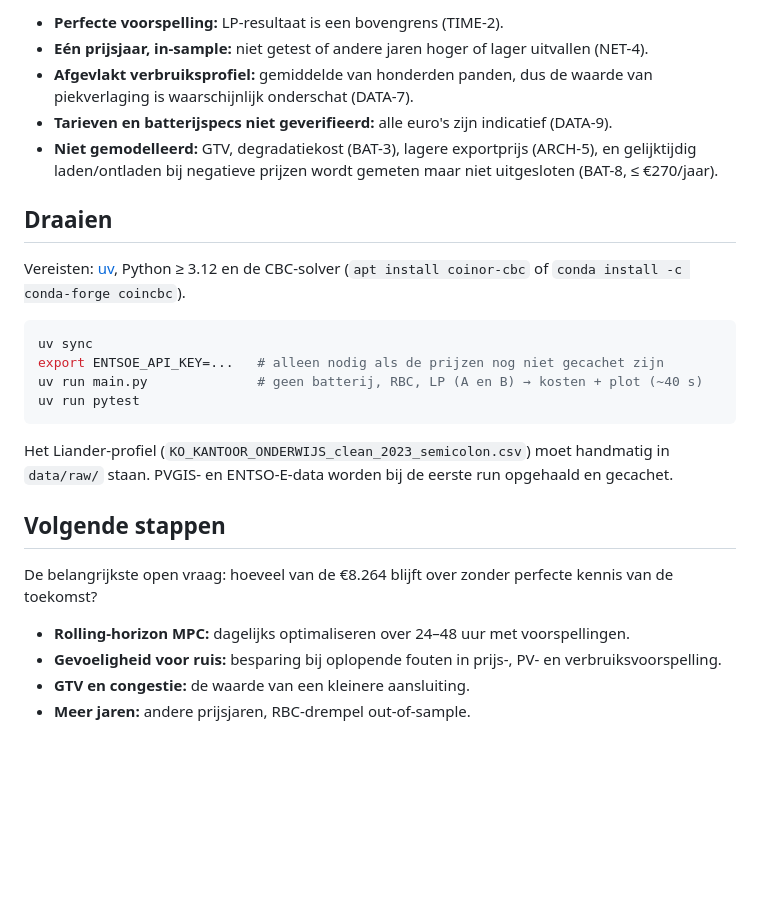
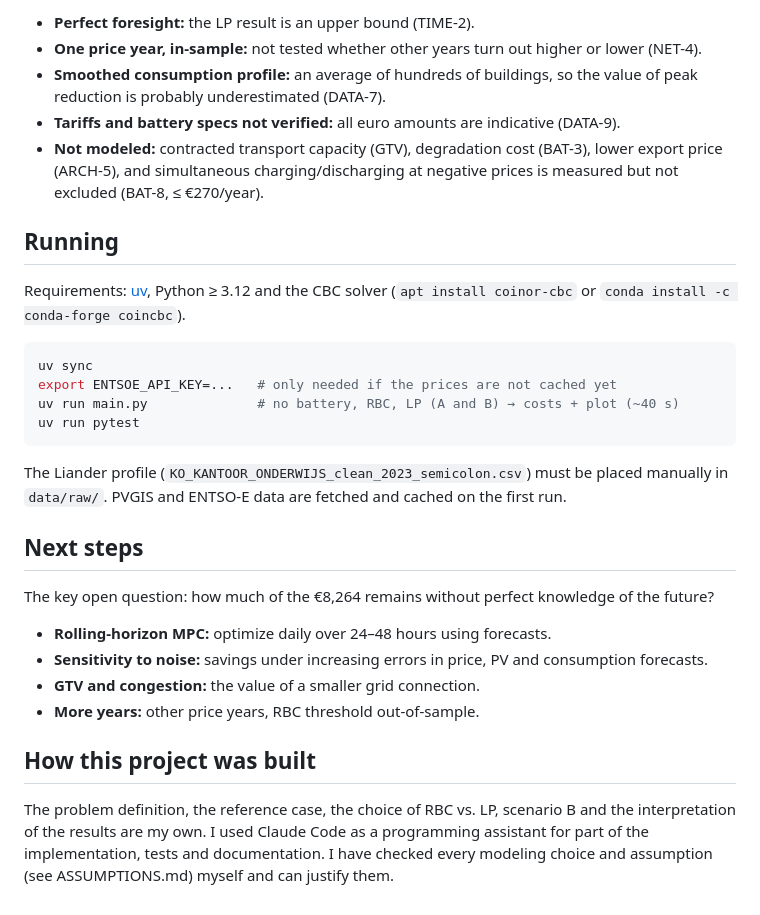
Before and after one commit to Wout-code/bess-office, a Markdown page: README.md, the part around one of its changes. Drawn GitHub-style; blank space fills up the shorter version.

````diff
--- a/README.md
+++ b/README.md
@@ -55,32 +55,36 @@ Terugverdientijd: **[X]** (investeringskosten zitten nog niet in het model).
 
-- **Perfecte voorspelling:** LP-resultaat is een bovengrens (TIME-2).
-- **Eén prijsjaar, in-sample:** niet getest of andere jaren hoger of lager uitvallen (NET-4).
-- **Afgevlakt verbruiksprofiel:** gemiddelde van honderden panden, dus de waarde van piekverlaging
-  is waarschijnlijk onderschat (DATA-7).
-- **Tarieven en batterijspecs niet geverifieerd:** alle euro's zijn indicatief (DATA-9).
-- **Niet gemodelleerd:** GTV, degradatiekost (BAT-3), lagere exportprijs (ARCH-5), en gelijktijdig
-  laden/ontladen bij negatieve prijzen wordt gemeten maar niet uitgesloten (BAT-8, ≤ €270/jaar).
+- **Perfect foresight:** the LP result is an upper bound (TIME-2).
+- **One price year, in-sample:** not tested whether other years turn out higher or lower (NET-4).
+- **Smoothed consumption profile:** an average of hundreds of buildings, so the value of peak reduction
+  is probably underestimated (DATA-7).
+- **Tariffs and battery specs not verified:** all euro amounts are indicative (DATA-9).
+- **Not modeled:** contracted transport capacity (GTV), degradation cost (BAT-3), lower export price (ARCH-5), and simultaneous
+  charging/discharging at negative prices is measured but not excluded (BAT-8, ≤ €270/year).
 
-## Draaien
+## Running
 
-Vereisten: [uv](https://docs.astral.sh/uv/), Python ≥ 3.12 en de CBC-solver
-(`apt install coinor-cbc` of `conda install -c conda-forge coincbc`).
+Requirements: [uv](https://docs.astral.sh/uv/), Python ≥ 3.12 and the CBC solver
+(`apt install coinor-cbc` or `conda install -c conda-forge coincbc`).
 
 ```bash
 uv sync
-export ENTSOE_API_KEY=...   # alleen nodig als de prijzen nog niet gecachet zijn
-uv run main.py              # geen batterij, RBC, LP (A en B) → kosten + plot (~40 s)
+export ENTSOE_API_KEY=...   # only needed if the prices are not cached yet
+uv run main.py              # no battery, RBC, LP (A and B) → costs + plot (~40 s)
 uv run pytest
 ```
 
-Het Liander-profiel (`KO_KANTOOR_ONDERWIJS_clean_2023_semicolon.csv`) moet handmatig in `data/raw/`
-staan. PVGIS- en ENTSO-E-data worden bij de eerste run opgehaald en gecachet.
+The Liander profile (`KO_KANTOOR_ONDERWIJS_clean_2023_semicolon.csv`) must be placed manually in `data/raw/`.
+PVGIS and ENTSO-E data are fetched and cached on the first run.
 
-## Volgende stappen
+## Next steps
 
-De belangrijkste open vraag: hoeveel van de €8.264 blijft over zonder perfecte kennis van de toekomst?
+The key open question: how much of the €8,264 remains without perfect knowledge of the future?
 
-- **Rolling-horizon MPC:** dagelijks optimaliseren over 24–48 uur met voorspellingen.
-- **Gevoeligheid voor ruis:** besparing bij oplopende fouten in prijs-, PV- en verbruiksvoorspelling.
-- **GTV en congestie:** de waarde van een kleinere aansluiting.
-- **Meer jaren:** andere prijsjaren, RBC-drempel out-of-sample.
+- **Rolling-horizon MPC:** optimize daily over 24–48 hours using forecasts.
+- **Sensitivity to noise:** savings under increasing errors in price, PV and consumption forecasts.
+- **GTV and congestion:** the value of a smaller grid connection.
+- **More years:** other price years, RBC threshold out-of-sample.
+
+## How this project was built
+
+The problem definition, the reference case, the choice of RBC vs. LP, scenario B and the interpretation of the results are my own. I used Claude Code as a programming assistant for part of the implementation, tests and documentation. I have checked every modeling choice and assumption (see ASSUMPTIONS.md) myself and can justify them.
````
Also changed, not shown: other parts of README.md (+38 -38 lines), ASSUMPTIONS.md (+246 -246 lines), results/cost_breakdown.png, 11 other files.
